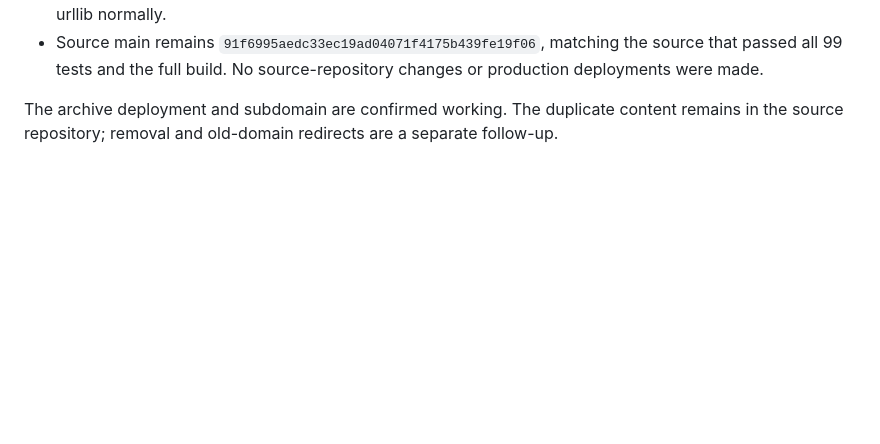
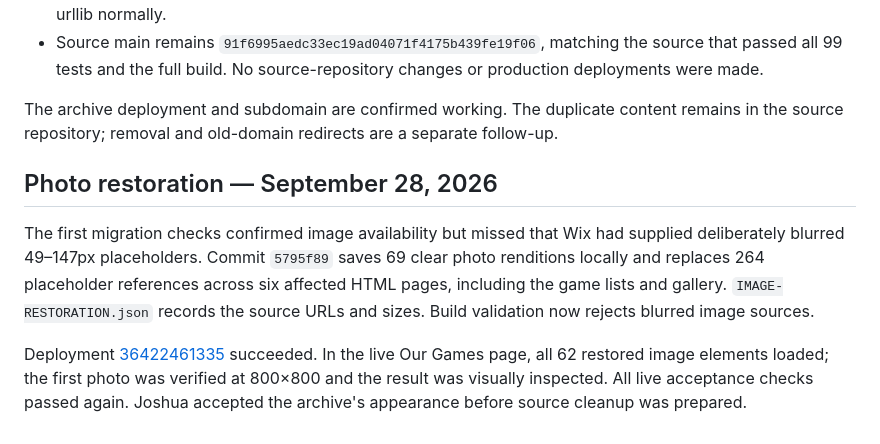
Before and after one commit to joshmaz/snhpc-website-archive, a Markdown page: VERIFICATION.md, the part around the change. Rendered like a GitHub page; blank space fills up the shorter version.

Commit message:
Record accepted photo restoration and final archive verification

```diff
--- a/VERIFICATION.md
+++ b/VERIFICATION.md
@@ -30,3 +30,9 @@ Verified locally September 26–27, 2026, from source main `91f6995aedc33ec19ad0
 - Source main remains `91f6995aedc33ec19ad04071f4175b439fe19f06`, matching the source that passed all 99 tests and the full build. No source-repository changes or production deployments were made.
 
 The archive deployment and subdomain are confirmed working. The duplicate content remains in the source repository; removal and old-domain redirects are a separate follow-up.
+
+## Photo restoration — September 28, 2026
+
+The first migration checks confirmed image availability but missed that Wix had supplied deliberately blurred 49–147px placeholders. Commit `5795f89` saves 69 clear photo renditions locally and replaces 264 placeholder references across six affected HTML pages, including the game lists and gallery. `IMAGE-RESTORATION.json` records the source URLs and sizes. Build validation now rejects blurred image sources.
+
+Deployment [36422461335](https://github.com/joshmaz/snhpc-website-archive/actions/runs/36422461335) succeeded. In the live Our Games page, all 62 restored image elements loaded; the first photo was verified at 800×800 and the result was visually inspected. All live acceptance checks passed again. Joshua accepted the archive's appearance before source cleanup was prepared.
```
